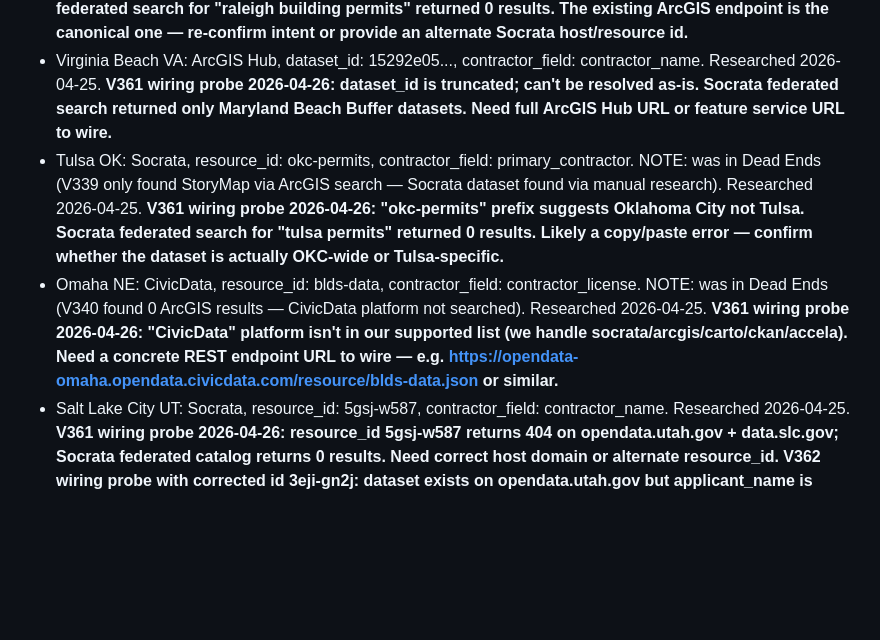
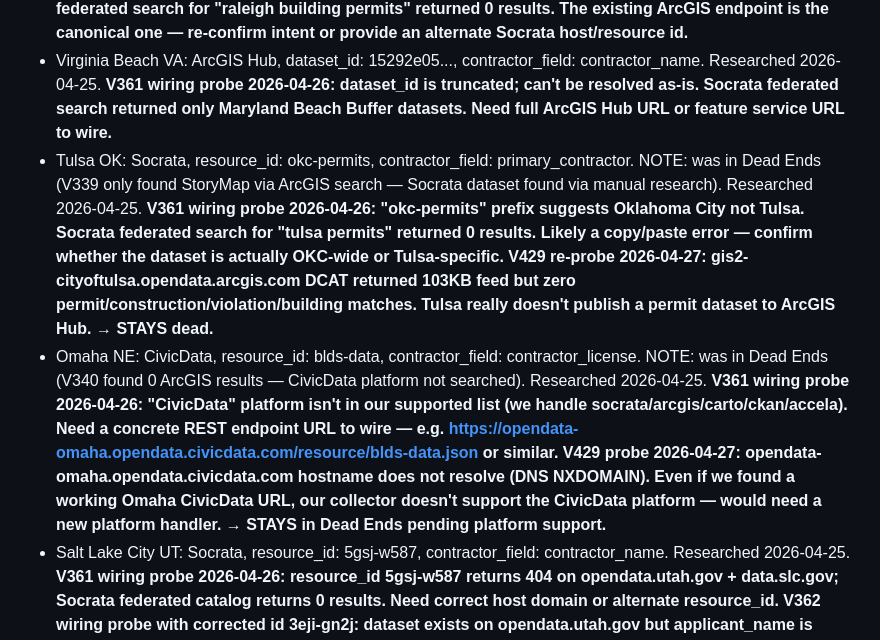
Before and after one commit to wcrainshaw-eng/permitgrab, a Markdown page: CITY_QUEUE.md, the part around the change. GitHub-like rendering; blank space fills up the shorter version.

Commit message:
V429 (loop top-200 hunt): Tulsa OK + Omaha NE both dead, properly retracted (#336)
Tulsa OK: gis2-cityoftulsa.opendata.arcgis.com DCAT returns 103KB feed
with zero permit/construction/violation/building matches. Tulsa really
doesn't publish a permit dataset on ArcGIS Hub. Confirms the V362
dead-end note. Stays dead.

Omaha NE: opendata-omaha.opendata.civicdata.com hostname does not resolve
(DNS NXDOMAIN). And even if a working Omaha CivicData URL surfaced, our
collector doesn't support the CivicData platform — would need a new
platform handler in collector.py. Stays in Dead Ends pending platform
support.

Co-authored-by: Claude Opus 4.7 (1M context) <noreply@anthropic.com>

```diff
--- a/CITY_QUEUE.md
+++ b/CITY_QUEUE.md
@@ -12,8 +12,8 @@ is absent. "Dead Ends" are cities with NO working permit API at all.
 - Asheville NC: ALREADY correctly wired at "asheville_nc" → slug "asheville". Endpoint gis.ashevillenc.gov AccelaPermitsView/2 fresh through 2026-05-26 with real businesses (8MSOLAR LLC, LEDFORD ELECTRIC, AMERICAN AIR HEATING & COOLING). 64,383 records, 1,719 already collected. Uses contact_name slot but V180 fallback handles it. NC has no bulk state license DB so phones are DDG-only.
 - Raleigh NC: Socrata, resource_id: building-permits, contractor_field: contractor_company_name. Researched 2026-04-25. **V361 wiring probe 2026-04-26: "raleigh" already in CITY_REGISTRY at services.arcgis.com/v400IkDOw1ad7Yad ArcGIS (180-day window) with rich contractor fields. Socrata federated search for "raleigh building permits" returned 0 results. The existing ArcGIS endpoint is the canonical one — re-confirm intent or provide an alternate Socrata host/resource id.**
 - Virginia Beach VA: ArcGIS Hub, dataset_id: 15292e05..., contractor_field: contractor_name. Researched 2026-04-25. **V361 wiring probe 2026-04-26: dataset_id is truncated; can't be resolved as-is. Socrata federated search returned only Maryland Beach Buffer datasets. Need full ArcGIS Hub URL or feature service URL to wire.**
-- Tulsa OK: Socrata, resource_id: okc-permits, contractor_field: primary_contractor. NOTE: was in Dead Ends (V339 only found StoryMap via ArcGIS search — Socrata dataset found via manual research). Researched 2026-04-25. **V361 wiring probe 2026-04-26: "okc-permits" prefix suggests Oklahoma City not Tulsa. Socrata federated search for "tulsa permits" returned 0 results. Likely a copy/paste error — confirm whether the dataset is actually OKC-wide or Tulsa-specific.**
-- Omaha NE: CivicData, resource_id: blds-data, contractor_field: contractor_license. NOTE: was in Dead Ends (V340 found 0 ArcGIS results — CivicData platform not searched). Researched 2026-04-25. **V361 wiring probe 2026-04-26: "CivicData" platform isn't in our supported list (we handle socrata/arcgis/carto/ckan/accela). Need a concrete REST endpoint URL to wire — e.g. https://opendata-omaha.opendata.civicdata.com/resource/blds-data.json or similar.**
+- Tulsa OK: Socrata, resource_id: okc-permits, contractor_field: primary_contractor. NOTE: was in Dead Ends (V339 only found StoryMap via ArcGIS search — Socrata dataset found via manual research). Researched 2026-04-25. **V361 wiring probe 2026-04-26: "okc-permits" prefix suggests Oklahoma City not Tulsa. Socrata federated search for "tulsa permits" returned 0 results. Likely a copy/paste error — confirm whether the dataset is actually OKC-wide or Tulsa-specific.** **V429 re-probe 2026-04-27: gis2-cityoftulsa.opendata.arcgis.com DCAT returned 103KB feed but zero permit/construction/violation/building matches. Tulsa really doesn't publish a permit dataset to ArcGIS Hub. → STAYS dead.**
+- Omaha NE: CivicData, resource_id: blds-data, contractor_field: contractor_license. NOTE: was in Dead Ends (V340 found 0 ArcGIS results — CivicData platform not searched). Researched 2026-04-25. **V361 wiring probe 2026-04-26: "CivicData" platform isn't in our supported list (we handle socrata/arcgis/carto/ckan/accela). Need a concrete REST endpoint URL to wire — e.g. https://opendata-omaha.opendata.civicdata.com/resource/blds-data.json or similar.** **V429 probe 2026-04-27: opendata-omaha.opendata.civicdata.com hostname does not resolve (DNS NXDOMAIN). Even if we found a working Omaha CivicData URL, our collector doesn't support the CivicData platform — would need a new platform handler. → STAYS in Dead Ends pending platform support.**
 - Salt Lake City UT: Socrata, resource_id: 5gsj-w587, contractor_field: contractor_name. Researched 2026-04-25. **V361 wiring probe 2026-04-26: resource_id 5gsj-w587 returns 404 on opendata.utah.gov + data.slc.gov; Socrata federated catalog returns 0 results. Need correct host domain or alternate resource_id.** **V362 wiring probe with corrected id 3eji-gn2j: dataset exists on opendata.utah.gov but applicant_name is INDIVIDUAL names (Andrew Carey, Rebecca Delis) not businesses; newest record 2023-10-26 (18 months stale). Fails both freshness + contractor rules.**
 - Virginia Beach VA: V362 wiring probe 2026-04-26 — found at services2.arcgis.com/CyVvlIiUfRBmMQuu Building_Permits/0. Schema has PermitNumber/Type/ApplicationDat/IssueDate/address/GPIN but ZERO contractor/applicant/business fields. Newest ApplicationDat 2026-03-13 (44 days stale, just past the <30 day rule). Candidate for no-contractor wiring once freshness improves; mark as Part-C-eligible.
 - Tulsa OK: V362 wiring probe 2026-04-26 — gis2-cityoftulsa.opendata.arcgis.com Hub returns federated cross-org results (Naperville, Leon County, Durham), no Tulsa-specific permit dataset. Tulsa doesn't publish on this Hub.
```
